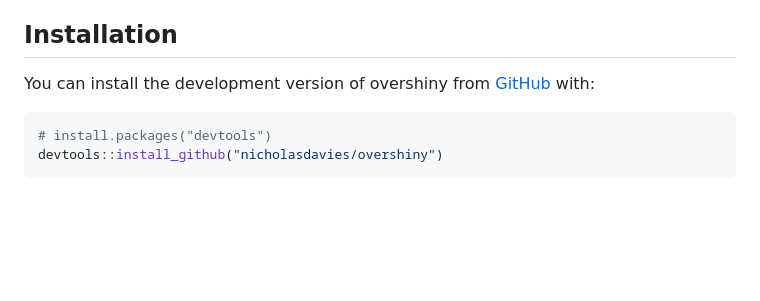
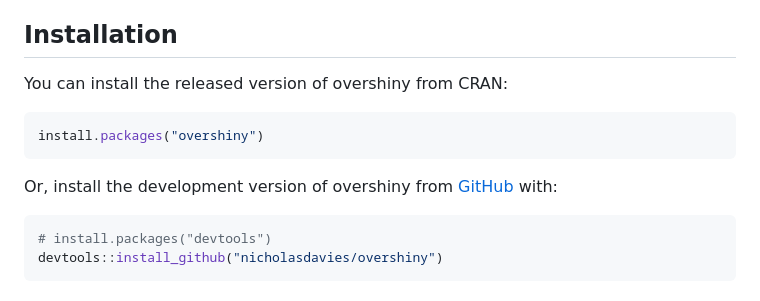
Before and after one commit to nicholasdavies/overshiny, a Markdown page: README.md, the part around the change. Rendered like a GitHub page; blank space fills up the shorter version.

Commit message:
Update README.md for ovserhiny on CRAN

````diff
--- a/README.md
+++ b/README.md
@@ -22,7 +22,13 @@ overlay token)
 
 ## Installation
 
-You can install the development version of overshiny from [GitHub](https://github.com/) with:
+You can install the released version of overshiny from CRAN:
+
+``` r
+install.packages("overshiny")
+```
+
+Or, install the development version of overshiny from [GitHub](https://github.com/) with:
 
 ``` r
 # install.packages("devtools")
````
